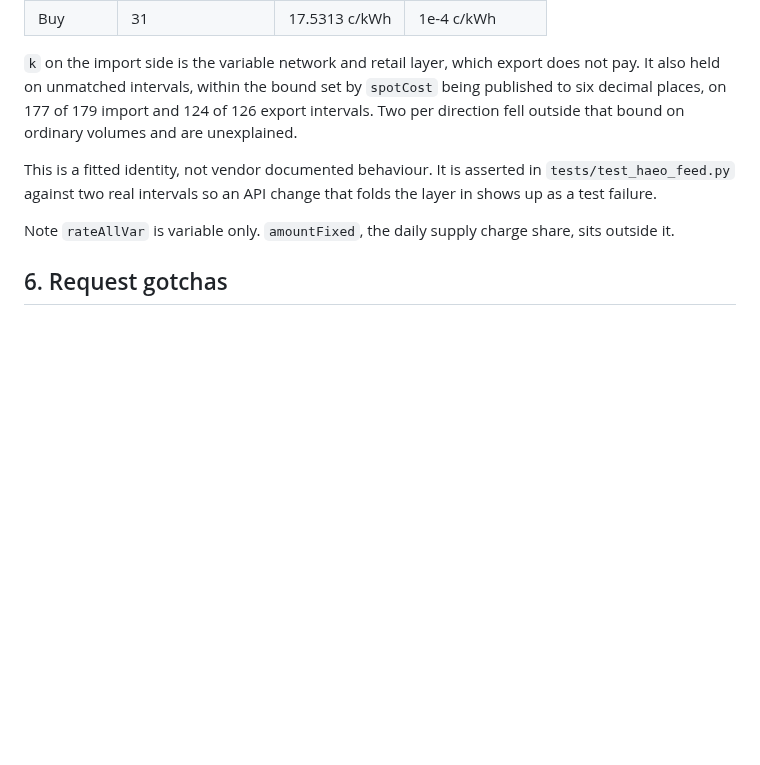
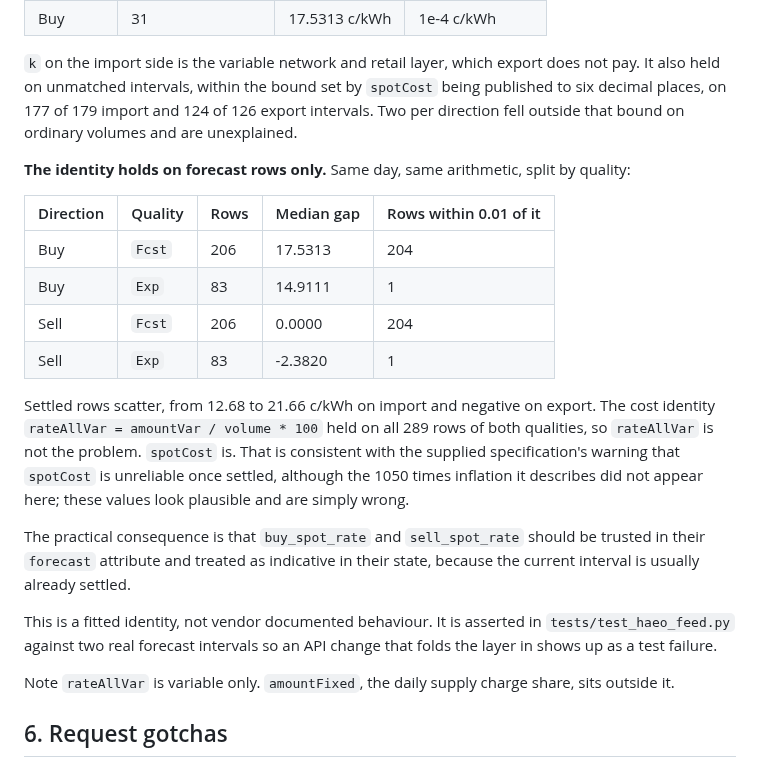
Before and after one commit to purcell-lab/localvolts_v2, a Markdown page: docs/p2p-forecast.md, the part around the change. Drawn GitHub-style; blank space fills up the shorter version.

```diff
--- a/docs/p2p-forecast.md
+++ b/docs/p2p-forecast.md
@@ -240,9 +240,30 @@ pay. It also held on unmatched intervals, within the bound set by `spotCost` bei
 published to six decimal places, on 177 of 179 import and 124 of 126 export intervals.
 Two per direction fell outside that bound on ordinary volumes and are unexplained.
 
+**The identity holds on forecast rows only.** Same day, same arithmetic, split by
+quality:
+
+| Direction | Quality | Rows | Median gap | Rows within 0.01 of it |
+|---|---|---|---|---|
+| Buy | `Fcst` | 206 | 17.5313 | 204 |
+| Buy | `Exp` | 83 | 14.9111 | 1 |
+| Sell | `Fcst` | 206 | 0.0000 | 204 |
+| Sell | `Exp` | 83 | -2.3820 | 1 |
+
+Settled rows scatter, from 12.68 to 21.66 c/kWh on import and negative on export. The
+cost identity `rateAllVar = amountVar / volume * 100` held on all 289 rows of both
+qualities, so `rateAllVar` is not the problem. `spotCost` is. That is consistent with the
+supplied specification's warning that `spotCost` is unreliable once settled, although the
+1050 times inflation it describes did not appear here; these values look plausible and
+are simply wrong.
+
+The practical consequence is that `buy_spot_rate` and `sell_spot_rate` should be trusted
+in their `forecast` attribute and treated as indicative in their state, because the
+current interval is usually already settled.
+
 This is a fitted identity, not vendor documented behaviour. It is asserted in
-`tests/test_haeo_feed.py` against two real intervals so an API change that folds the
-layer in shows up as a test failure.
+`tests/test_haeo_feed.py` against two real forecast intervals so an API change that folds
+the layer in shows up as a test failure.
 
 Note `rateAllVar` is variable only. `amountFixed`, the daily supply charge share, sits
 outside it.
```
Also changed, not shown: README.md (+32 -10 lines), docs/forecast_chart.png, 3 other files.
